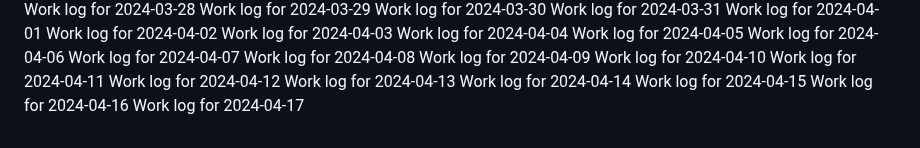
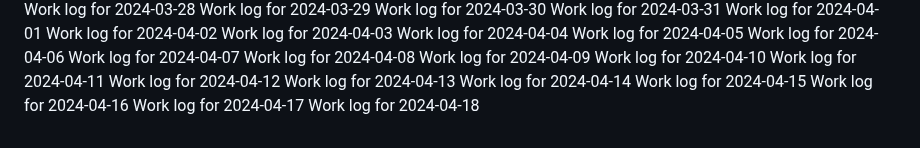
Before and after one commit to aremuumera/IP-Address-tracker, a Markdown page: work_log.md, the part around the change. GitHub-like rendering.

Commit message:
Backdated commit for 2024-04-18

```diff
--- a/work_log.md
+++ b/work_log.md
@@ -2685,3 +2685,4 @@ Work log for 2024-04-14
 Work log for 2024-04-15
 Work log for 2024-04-16
 Work log for 2024-04-17
+Work log for 2024-04-18
```
